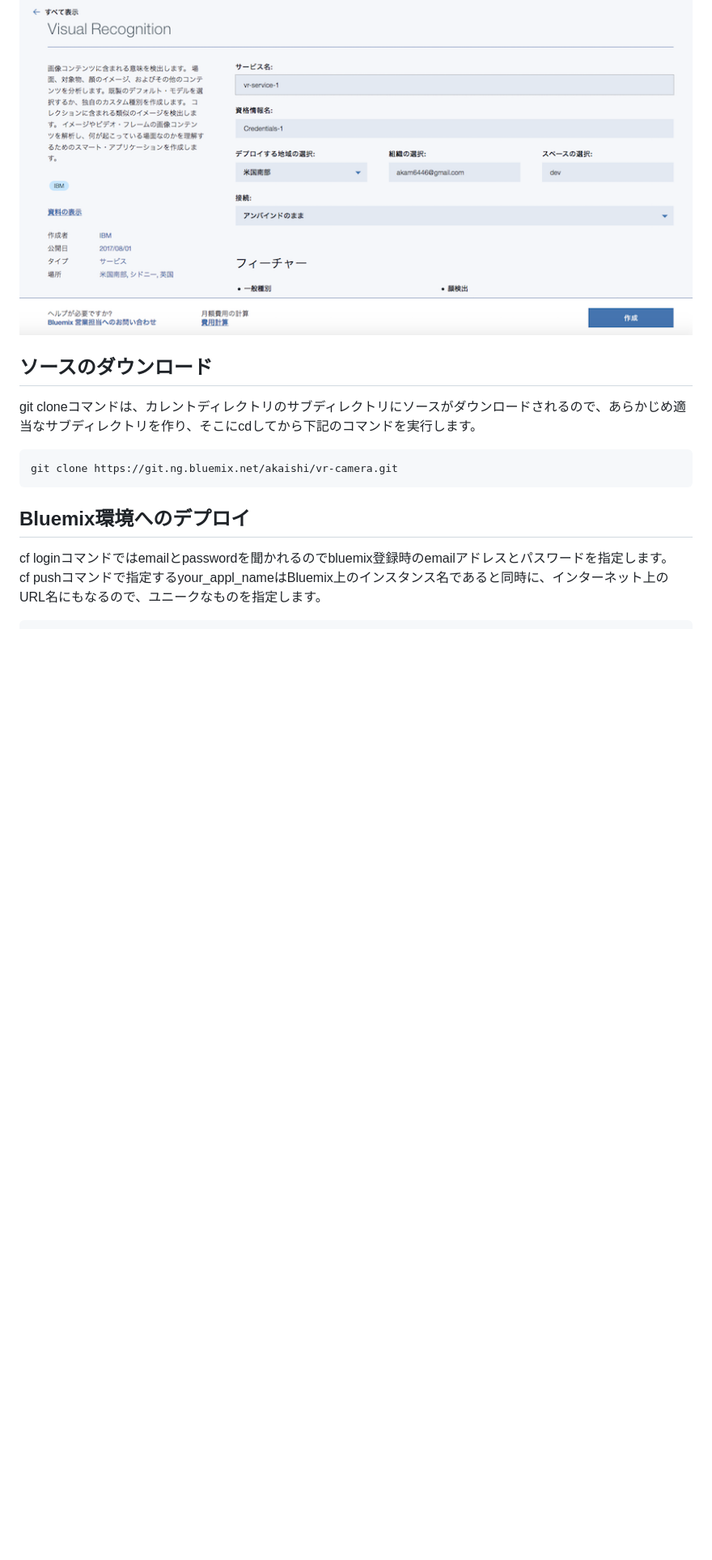
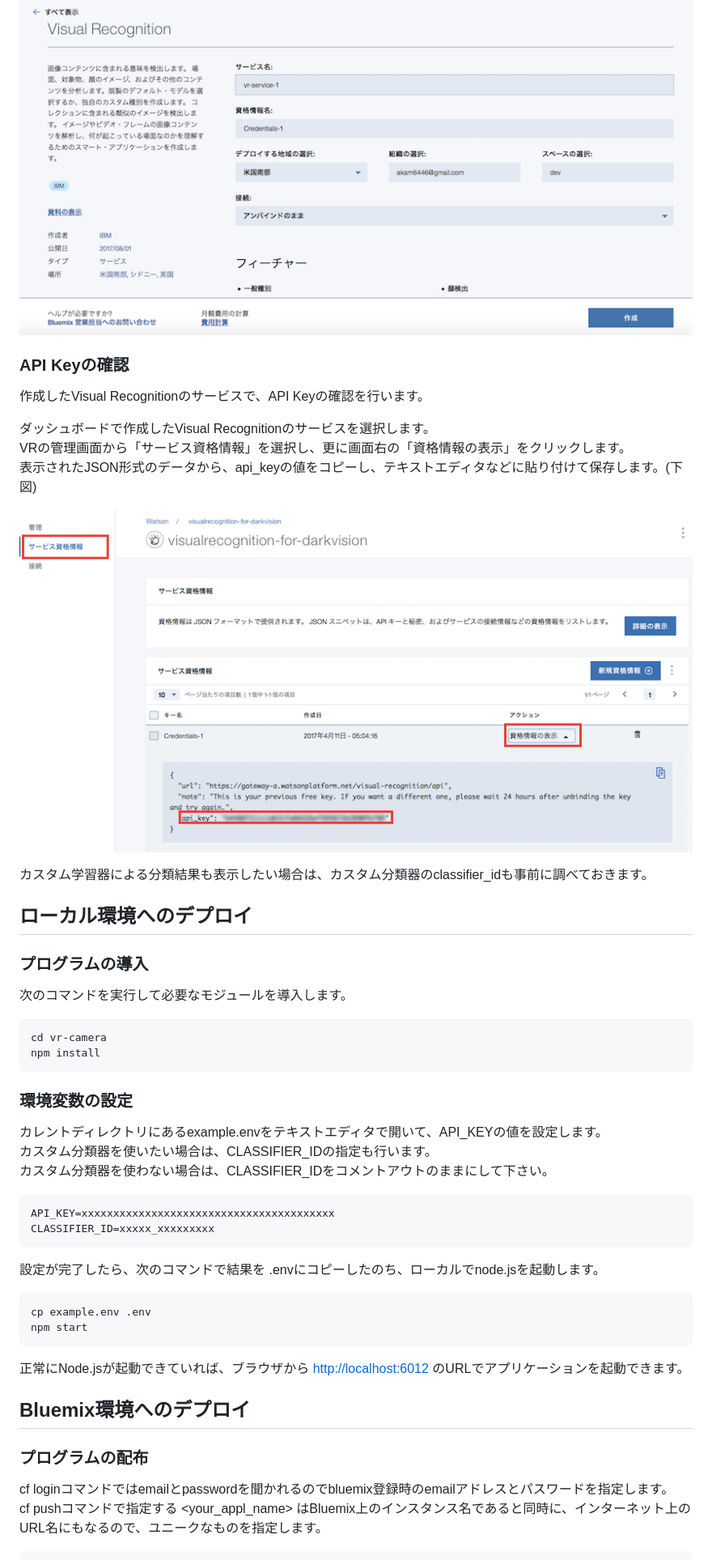
Before and after one commit to makaishi2/vr-camera, a Markdown page: README.md, the part around the change printed below. Shown: that part at 81% size. Rendered like a GitHub page; pictures changed too: readme_images/vr-step3.png (added); blank space fills up the shorter version.

````diff
--- a/README.md
+++ b/README.md
@@ -40,13 +52,53 @@ Bluemixにログインし、サービスの中からVisual Recognitionを選ん
 
 ![](readme_images/crt-vr-step2.png)
 
+### API Keyの確認
+作成したVisual Recognitionのサービスで、API Keyの確認を行います。
 
-## ソースのダウンロード
-git cloneコマンドは、カレントディレクトリのサブディレクトリにソースがダウンロードされるので、あらかじめ適当なサブディレクトリを作り、そこにcdしてから下記のコマンドを実行します。
+ダッシュボードで作成したVisual Recognitionのサービスを選択します。
+VRの管理画面から「サービス資格情報」を選択し、更に画面右の「資格情報の表示」をクリックします。
+表示されたJSON形式のデータから、api_keyの値をコピーし、テキストエディタなどに貼り付けて保存します。(下図)
 
-    git clone https://git.ng.bluemix.net/akaishi/vr-camera.git
+![](readme_images/vr-step3.png)
+
+カスタム学習器による分類結果も表示したい場合は、カスタム分類器のclassifier_idも事前に調べておきます。
+
+## ローカル環境へのデプロイ
+
+### プログラムの導入
+
+次のコマンドを実行して必要なモジュールを導入します。
+
+```
+cd vr-camera
+npm install
+```
+
+### 環境変数の設定
+
+カレントディレクトリにあるexample.envをテキストエディタで開いて、API\_KEYの値を設定します。
+カスタム分類器を使いたい場合は、CLASSIFIER\_IDの指定も行います。
+カスタム分類器を使わない場合は、CLASSIFIER\_IDをコメントアウトのままにして下さい。
+
+```
+API_KEY=xxxxxxxxxxxxxxxxxxxxxxxxxxxxxxxxxxxxxxxx
+CLASSIFIER_ID=xxxxx_xxxxxxxxx
+```
+
+設定が完了したら、次のコマンドで結果を .envにコピーしたのち、ローカルでnode.jsを起動します。
+
+```
+cp example.env .env
+npm start
+```
+
+正常にNode.jsが起動できていれば、ブラウザから [http://localhost:6012][local_url] のURLでアプリケーションを起動できます。
+
 
 ## Bluemix環境へのデプロイ
+
+### プログラムの配布
+
 cf loginコマンドではemailとpasswordを聞かれるのでbluemix登録時のemailアドレスとパスワードを指定します。
-cf pushコマンドで指定するyour_appl_nameはBluemix上のインスタンス名であると同時に、インターネット上のURL名にもなるので、ユニークなものを指定します。
+cf pushコマンドで指定する \<your\_appl\_name\> はBluemix上のインスタンス名であると同時に、インターネット上のURL名にもなるので、ユニークなものを指定します。
 
````
Also changed, not shown: other parts of README.md (+47 -19 lines), readme_images/vr-demo.gif, readme_images/vr-step4.png (added), readme_images/vr-step5.png (added), readme_images/vr-step6.png (added), 1 other file.
